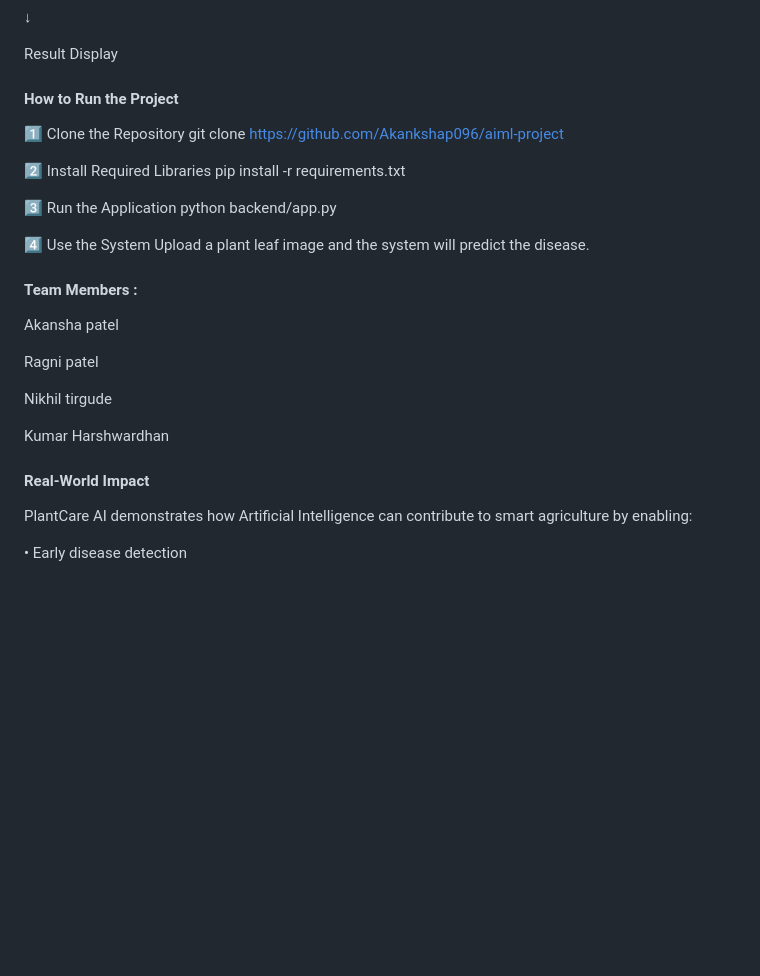
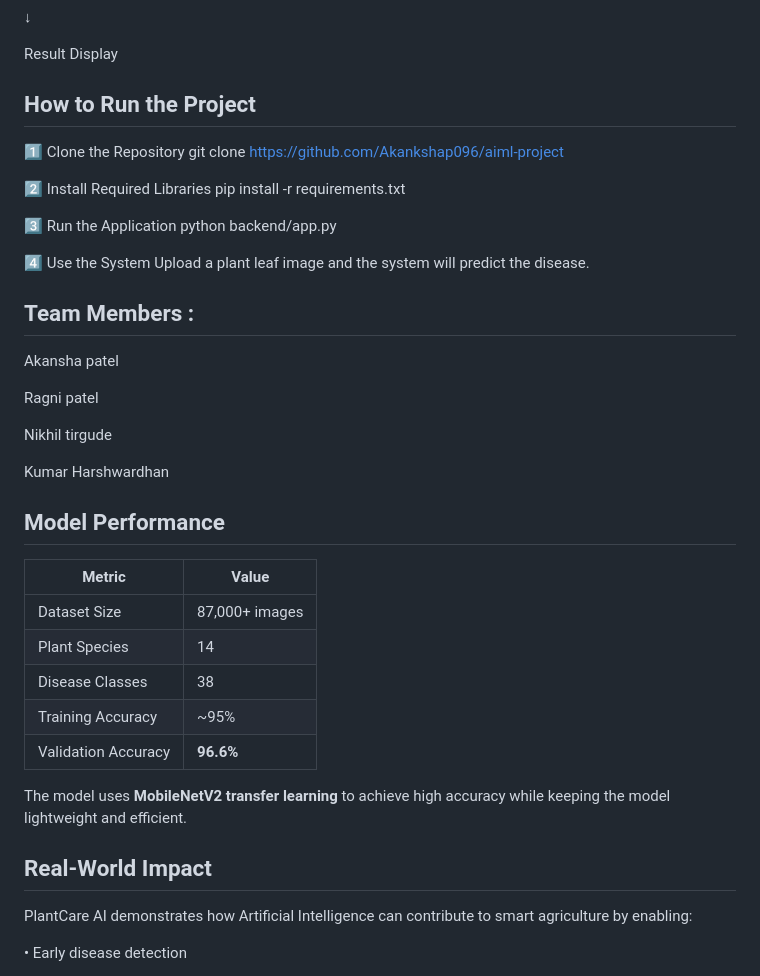
Before and after one commit to Akankshap096/aiml-project, a Markdown page: README.md, the part around one of its changes. Rendered like a GitHub page; blank space fills up the shorter version.

Commit message:
Revise README.md formatting and section headings
Updated headings and formatting in README.md for improved clarity and structure.

```diff
--- a/README.md
+++ b/README.md
@@ -119,7 +119,7 @@ Disease Prediction
 
 Result Display
 
-#### **How to Run the Project**
+## **How to Run the Project**
 
 1️⃣ Clone the Repository
 git clone https://github.com/Akankshap096/aiml-project
@@ -133,7 +133,7 @@ python backend/app.py
 4️⃣ Use the System
 Upload a plant leaf image and the system will predict the disease.
 
-#### **Team Members :**
+## **Team Members :**
 
 Akansha patel
 
@@ -143,7 +143,20 @@ Nikhil tirgude
 
 Kumar Harshwardhan
 
-#### **Real-World Impact**
+## Model Performance
+
+| Metric              | Value          |
+| ------------------- | -------------- |
+| Dataset Size        | 87,000+ images |
+| Plant Species       | 14             |
+| Disease Classes     | 38             |
+| Training Accuracy   | ~95%           |
+| Validation Accuracy | **96.6%**      |
+
+The model uses **MobileNetV2 transfer learning** to achieve high accuracy while keeping the model lightweight and efficient.
+
+
+## **Real-World Impact**
 
 PlantCare AI demonstrates how Artificial Intelligence can contribute to smart agriculture by enabling:
 
```
Also changed, not shown: other parts of README.md (+7 -7 lines).
